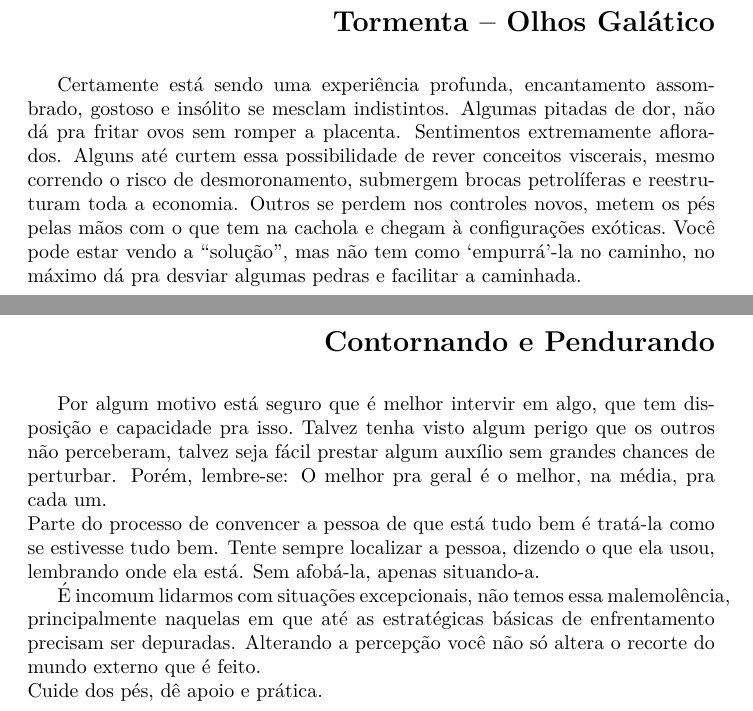
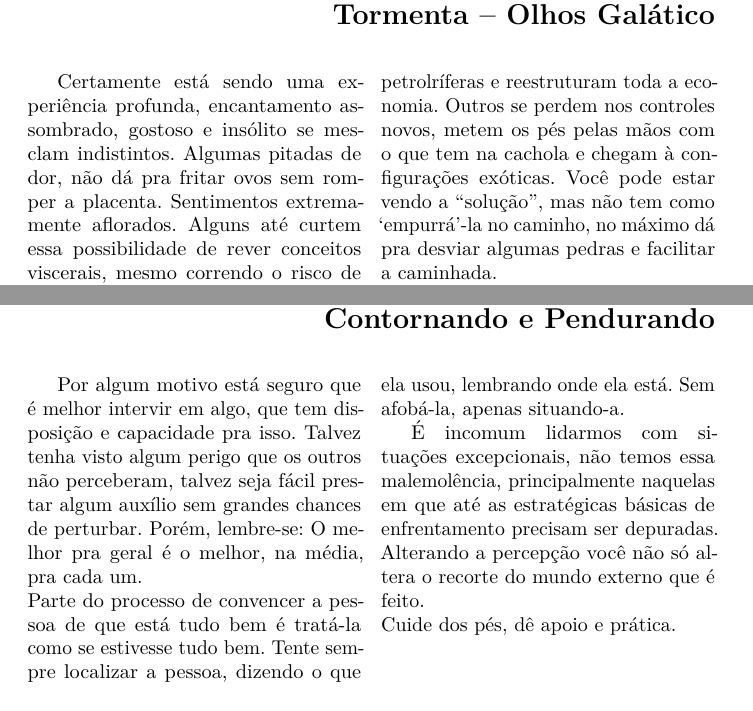
Before and after one commit to grampoxara/exinlu, a LaTeX paper (latex/cmcdbd/comocuidardeumabad.tex, which reads latex/preambulo.tex): two parts of pages 2 and 3 of 3, joined at a grey line, cut so that both start at the same text. Compiled offline with pdfLaTeX.

Commit message:
2 colunas

```diff
--- a/latex/cmcdbd/comocuidardeumabad.tex
+++ b/latex/cmcdbd/comocuidardeumabad.tex
@@ -86,7 +88,7 @@ não se sabe qual será a reação.\\
 \par
 Tipicamente é uma badtrip psicológica, raras as vezes que a pessoa se
 machuca ou precisa de cuidados médicos, mas tenha sempre em mente os
-riscos reais, tanto de overdose, quanto do ambiente. Afaste a pessoa de
+riscos reais, tanto de overdose, quanto do ambiente. Afaste a pessoa de
 possíveis situações de risco. Nada de correr pelado na rua, nem brincar
 com facas, nada de fogueiras na sala, tão pouco aulas de tobogã. Esse
 será o maior trabalho e o mais pertinente. Assegure as melhores
@@ -95,11 +98,12 @@ das poucas certezas que temos.
 \section*{\begin{flushright}Tormenta -- Olhos Galático\end{flushright}}
 \par
+\begin{multicols}{2}
 \indent Certamente está sendo uma experiência profunda, encantamento
 assombrado, gostoso e insólito se mesclam indistintos. Algumas pitadas
 de dor, não dá pra fritar ovos sem romper a placenta. Sentimentos
 extremamente aflorados. Alguns até curtem essa possibilidade de rever
 conceitos viscerais, mesmo correndo o risco de desmoronamento, submergem
-brocas petrolíferas e reestruturam toda a economia. Outros se perdem nos
+brocas petrolríferas e reestruturam toda a economia. Outros se perdem nos
 controles novos, metem os pés pelas mãos com o que tem na cachola e
 chegam à configurações exóticas. Você pode estar vendo a ``solução'',
 mas não tem como `empurrá'-la no caminho, no máximo dá pra desviar
@@ -146,6 +152,7 @@ malemolência, principalmente naquelas em que até as estratégicas básicas
 de enfrentamento precisam ser depuradas. Alterando a percepção você não
 só altera o recorte do mundo externo que é feito.\\
 Cuide dos pés, dê apoio e prática.\\
+\end{multicols}
 %
 %
 %
--- a/latex/preambulo.tex
+++ b/latex/preambulo.tex
@@ -10,6 +10,10 @@
 %  Caracteres latinos
 \usepackage{lmodern}
 %  Tipografia fina
-%\usepackage[protrusion=true,expansion=true]{microtype}
+\usepackage[protrusion=true,expansion=true]{microtype}
 %  Primeiro parágrafo indentado
 \usepackage{indentfirst}
+%  Sem espaço adicional após .
+\frenchspacing
+%  texto em colunas
+\usepackage{multicol}
```
Also changed, not shown: latex/cmcdbd/comocuidardeumabad.pdf, latex/cmcdbd/comocuidardeumabad.tex (7 more changed lines).
